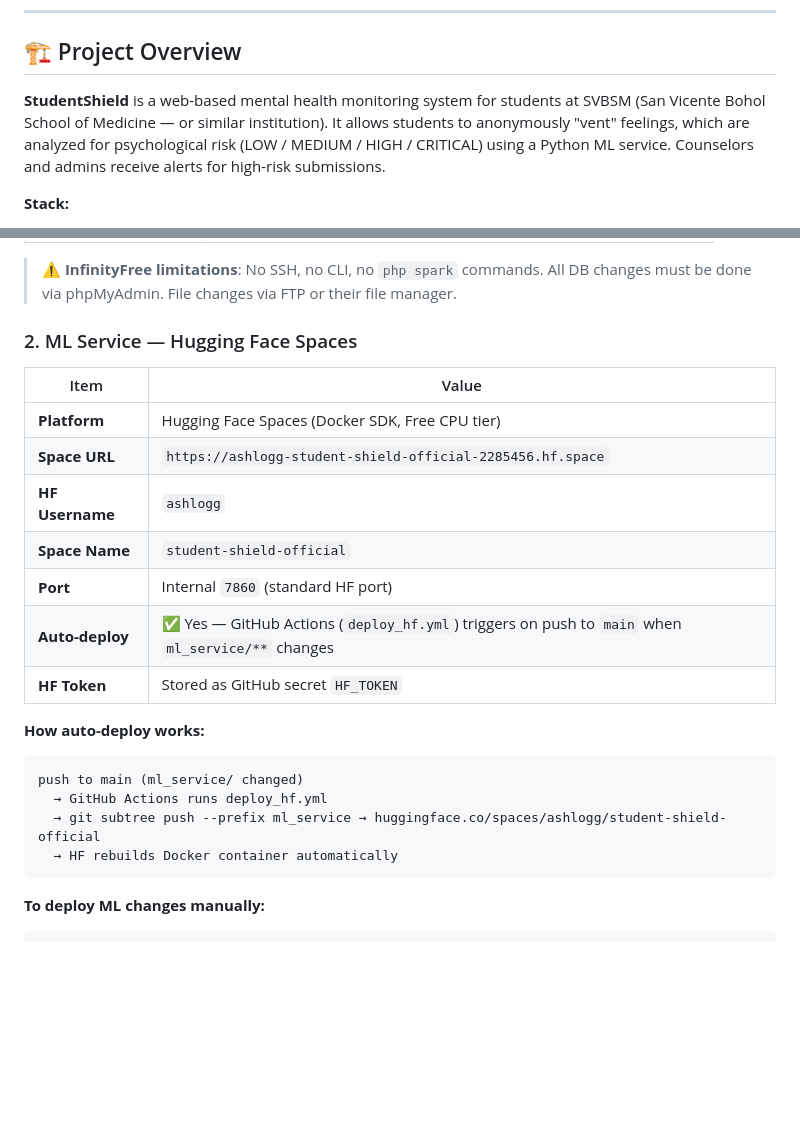
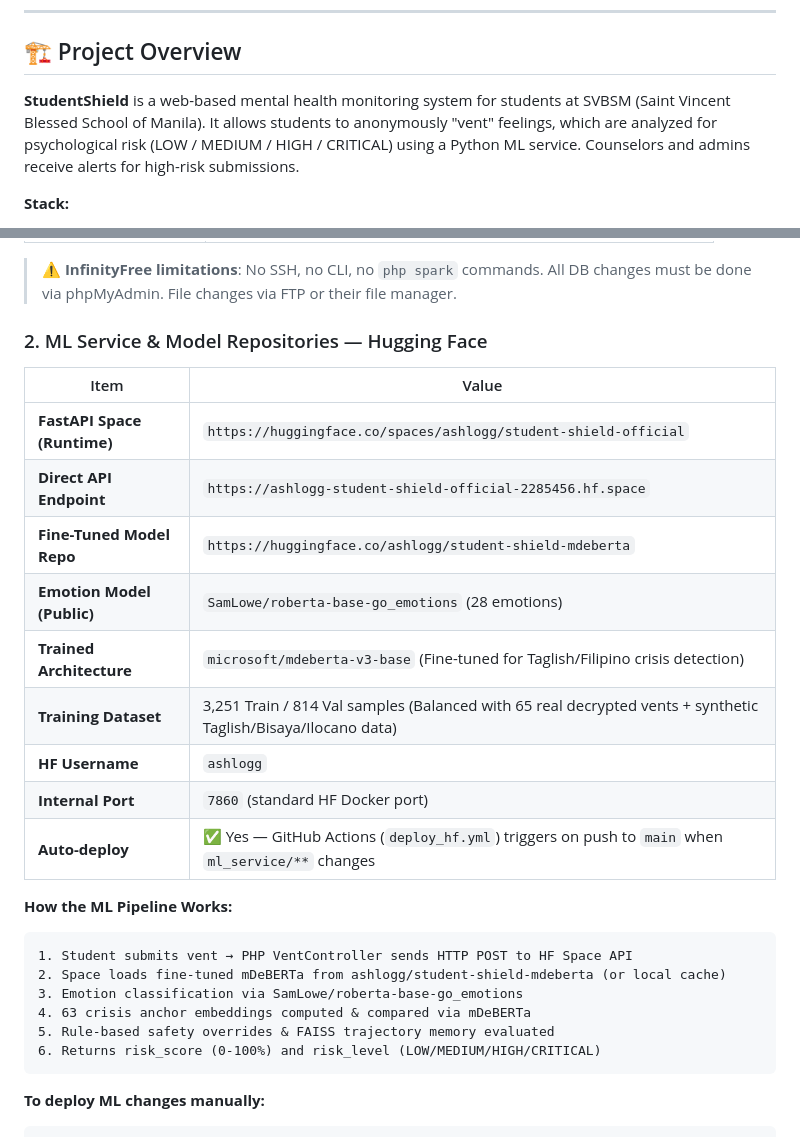
Before and after one commit to CrayCray3000/StudentShield-SoftwareEngineering, a Markdown page: AI_CONTEXT.md, 2 parts joined by grey strips. Rendered like a GitHub page; blank space fills up the shorter version.

Commit message:
docs: update AI_CONTEXT, MANAGEMENT_GUIDE, and SYSTEM_DOCUMENTATION with Hugging Face Model Hub and fine-tuned dataset links

````diff
--- a/AI_CONTEXT.md
+++ b/AI_CONTEXT.md
@@ -6,7 +6,7 @@
 
 ## 🏗️ Project Overview
 
-**StudentShield** is a web-based mental health monitoring system for students at SVBSM (San Vicente Bohol School of Medicine — or similar institution). It allows students to anonymously "vent" feelings, which are analyzed for psychological risk (LOW / MEDIUM / HIGH / CRITICAL) using a Python ML service. Counselors and admins receive alerts for high-risk submissions.
+**StudentShield** is a web-based mental health monitoring system for students at SVBSM (Saint Vincent Blessed School of Manila). It allows students to anonymously "vent" feelings, which are analyzed for psychological risk (LOW / MEDIUM / HIGH / CRITICAL) using a Python ML service. Counselors and admins receive alerts for high-risk submissions.
 
 **Stack:**
 - **Backend:** CodeIgniter 4 (PHP) — served via InfinityFree hosting
@@ -66,24 +66,28 @@ student-shield/
 
 > ⚠️ **InfinityFree limitations**: No SSH, no CLI, no `php spark` commands. All DB changes must be done via phpMyAdmin. File changes via FTP or their file manager.
 
-### 2. ML Service — Hugging Face Spaces
+### 2. ML Service & Model Repositories — Hugging Face
 
 | Item | Value |
 |---|---|
-| **Platform** | Hugging Face Spaces (Docker SDK, Free CPU tier) |
-| **Space URL** | `https://ashlogg-student-shield-official-2285456.hf.space` |
+| **FastAPI Space (Runtime)** | `https://huggingface.co/spaces/ashlogg/student-shield-official` |
+| **Direct API Endpoint** | `https://ashlogg-student-shield-official-2285456.hf.space` |
+| **Fine-Tuned Model Repo** | `https://huggingface.co/ashlogg/student-shield-mdeberta` |
+| **Emotion Model (Public)** | `SamLowe/roberta-base-go_emotions` (28 emotions) |
+| **Trained Architecture** | `microsoft/mdeberta-v3-base` (Fine-tuned for Taglish/Filipino crisis detection) |
+| **Training Dataset** | 3,251 Train / 814 Val samples (Balanced with 65 real decrypted vents + synthetic Taglish/Bisaya/Ilocano data) |
 | **HF Username** | `ashlogg` |
-| **Space Name** | `student-shield-official` |
-| **Port** | Internal `7860` (standard HF port) |
+| **Internal Port** | `7860` (standard HF Docker port) |
 | **Auto-deploy** | ✅ Yes — GitHub Actions (`deploy_hf.yml`) triggers on push to `main` when `ml_service/**` changes |
-| **HF Token** | Stored as GitHub secret `HF_TOKEN` |
 
-**How auto-deploy works:**
+**How the ML Pipeline Works:**
 ```
-push to main (ml_service/ changed)
-  → GitHub Actions runs deploy_hf.yml
-  → git subtree push --prefix ml_service → huggingface.co/spaces/ashlogg/student-shield-official
-  → HF rebuilds Docker container automatically
+1. Student submits vent → PHP VentController sends HTTP POST to HF Space API
+2. Space loads fine-tuned mDeBERTa from ashlogg/student-shield-mdeberta (or local cache)
+3. Emotion classification via SamLowe/roberta-base-go_emotions
+4. 63 crisis anchor embeddings computed & compared via mDeBERTa
+5. Rule-based safety overrides & FAISS trajectory memory evaluated
+6. Returns risk_score (0-100%) and risk_level (LOW/MEDIUM/HIGH/CRITICAL)
 ```
 
 **To deploy ML changes manually:**
````
